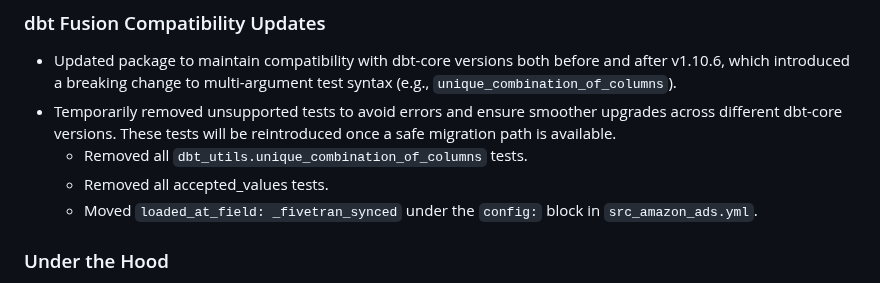
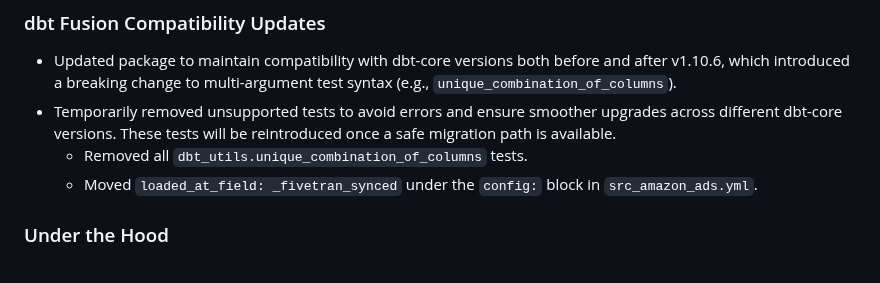
Before and after one commit to fivetran/dbt_amazon_ads, a Markdown page: CHANGELOG.md, the part around the change. Drawn GitHub-style.

Commit message:
changelog update

```diff
--- a/CHANGELOG.md
+++ b/CHANGELOG.md
@@ -17,7 +17,6 @@
 - Updated package to maintain compatibility with dbt-core versions both before and after v1.10.6, which introduced a breaking change to multi-argument test syntax (e.g., `unique_combination_of_columns`).
 - Temporarily removed unsupported tests to avoid errors and ensure smoother upgrades across different dbt-core versions. These tests will be reintroduced once a safe migration path is available.
   - Removed all `dbt_utils.unique_combination_of_columns` tests.
-  - Removed all accepted_values tests.
   - Moved `loaded_at_field: _fivetran_synced` under the `config:` block in `src_amazon_ads.yml`.
 
 ### Under the Hood
```
